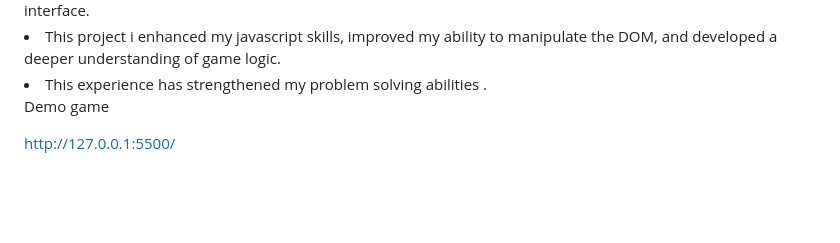
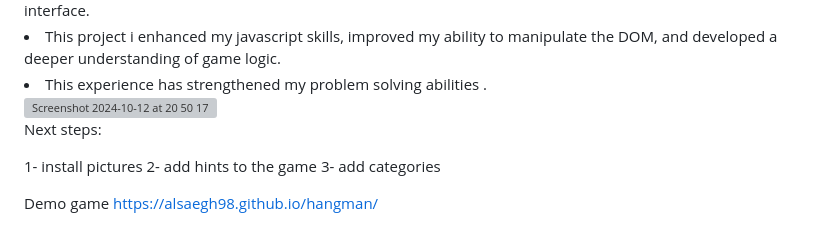
Before and after one commit to Alsaegh98/hangman, a Markdown page: README.md, the part around the change. Rendered like a GitHub page; blank space fills up the shorter version; grey boxes are pictures that could not be loaded.

```diff
--- a/README.md
+++ b/README.md
@@ -119,6 +119,15 @@ FUNCTION gameOver(isVictory)
 <li>This experience has strengthened my problem solving abilities .</li>
 
 
+
+
+<img width="745" alt="Screenshot 2024-10-12 at 20 50 17" src="https://github.com/user-attachments/assets/775ad719-e1f9-4c7b-83aa-fcd503a6d351">
+
+Next steps:
+
+1- install pictures
+2- add hints to the game
+3- add categories
+
 Demo game
-
-http://127.0.0.1:5500/
+https://alsaegh98.github.io/hangman/
```
